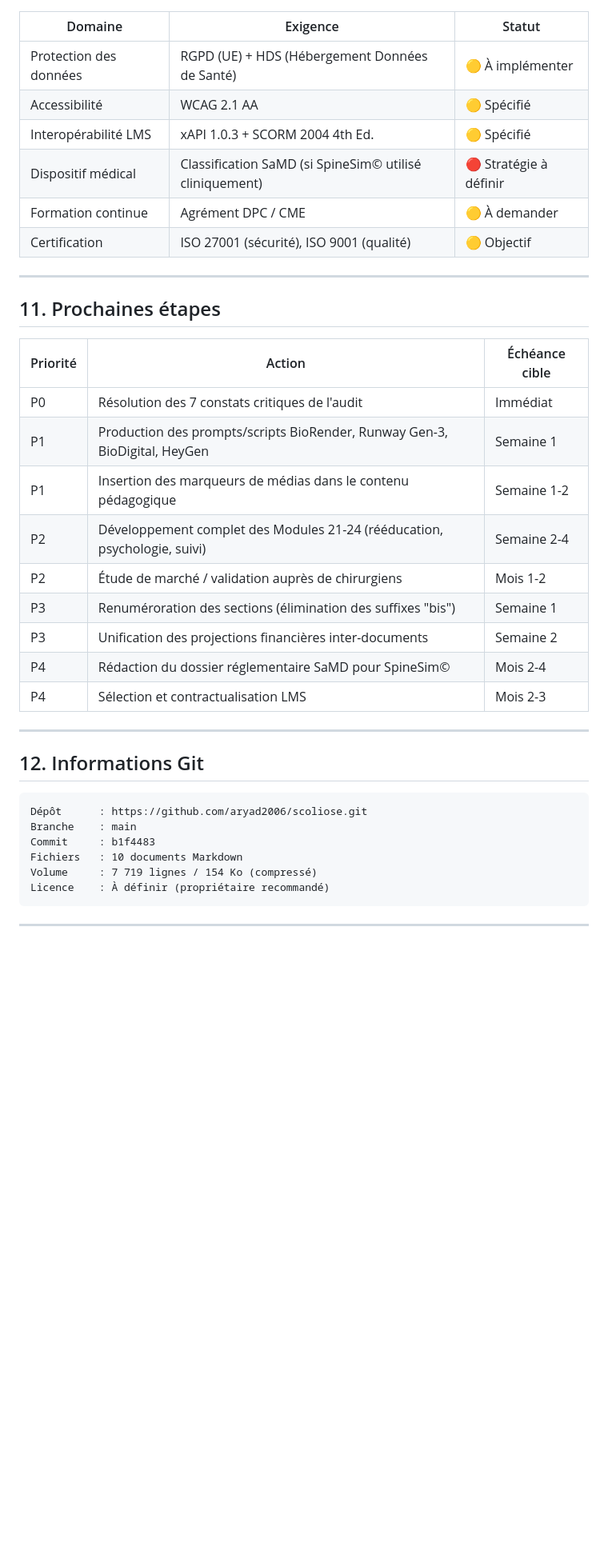
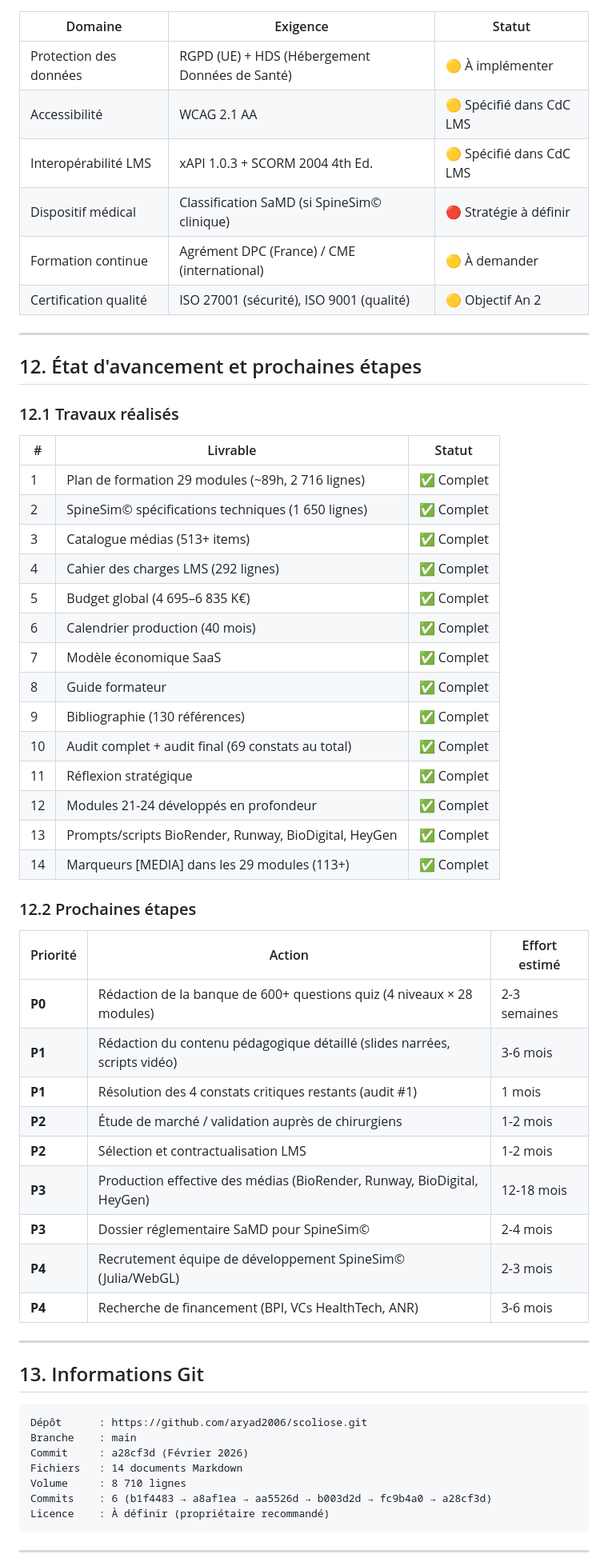
Before and after one commit to aryad2006/scoliose, a Markdown page: NOTE_TECHNIQUE_PROJET.md, the part around one of its changes. Shown at 80% size. Rendered like a GitHub page; blank space fills up the shorter version.

Commit message:
NOTE_TECHNIQUE v3.0 : mise a jour complete (14 fichiers, 8710 lignes, audit resolu, M21-24, medias, marqueurs)

````diff
--- a/NOTE_TECHNIQUE_PROJET.md
+++ b/NOTE_TECHNIQUE_PROJET.md
@@ -256,38 +356,60 @@ Mois 23-40   ░░░░░░░░░░░░░░░░░░░░░░
 | Domaine | Exigence | Statut |
 |---|---|---|
 | Protection des données | RGPD (UE) + HDS (Hébergement Données de Santé) | 🟡 À implémenter |
-| Accessibilité | WCAG 2.1 AA | 🟡 Spécifié |
-| Interopérabilité LMS | xAPI 1.0.3 + SCORM 2004 4th Ed. | 🟡 Spécifié |
-| Dispositif médical | Classification SaMD (si SpineSim© utilisé cliniquement) | 🔴 Stratégie à définir |
-| Formation continue | Agrément DPC / CME | 🟡 À demander |
-| Certification | ISO 27001 (sécurité), ISO 9001 (qualité) | 🟡 Objectif |
+| Accessibilité | WCAG 2.1 AA | 🟡 Spécifié dans CdC LMS |
+| Interopérabilité LMS | xAPI 1.0.3 + SCORM 2004 4th Ed. | 🟡 Spécifié dans CdC LMS |
+| Dispositif médical | Classification SaMD (si SpineSim© clinique) | 🔴 Stratégie à définir |
+| Formation continue | Agrément DPC (France) / CME (international) | 🟡 À demander |
+| Certification qualité | ISO 27001 (sécurité), ISO 9001 (qualité) | 🟡 Objectif An 2 |
 
 ---
 
-## 11. Prochaines étapes
+## 12. État d'avancement et prochaines étapes
 
-| Priorité | Action | Échéance cible |
+### 12.1 Travaux réalisés
+
+| # | Livrable | Statut |
 |---|---|---|
-| P0 | Résolution des 7 constats critiques de l'audit | Immédiat |
-| P1 | Production des prompts/scripts BioRender, Runway Gen-3, BioDigital, HeyGen | Semaine 1 |
-| P1 | Insertion des marqueurs de médias dans le contenu pédagogique | Semaine 1-2 |
-| P2 | Développement complet des Modules 21-24 (rééducation, psychologie, suivi) | Semaine 2-4 |
-| P2 | Étude de marché / validation auprès de chirurgiens | Mois 1-2 |
-| P3 | Renuméroration des sections (élimination des suffixes "bis") | Semaine 1 |
-| P3 | Unification des projections financières inter-documents | Semaine 2 |
-| P4 | Rédaction du dossier réglementaire SaMD pour SpineSim© | Mois 2-4 |
-| P4 | Sélection et contractualisation LMS | Mois 2-3 |
+| 1 | Plan de formation 29 modules (~89h, 2 716 lignes) | ✅ Complet |
+| 2 | SpineSim© spécifications techniques (1 650 lignes) | ✅ Complet |
+| 3 | Catalogue médias (513+ items) | ✅ Complet |
+| 4 | Cahier des charges LMS (292 lignes) | ✅ Complet |
+| 5 | Budget global (4 695–6 835 K€) | ✅ Complet |
+| 6 | Calendrier production (40 mois) | ✅ Complet |
+| 7 | Modèle économique SaaS | ✅ Complet |
+| 8 | Guide formateur | ✅ Complet |
+| 9 | Bibliographie (130 références) | ✅ Complet |
+| 10 | Audit complet + audit final (69 constats au total) | ✅ Complet |
+| 11 | Réflexion stratégique | ✅ Complet |
+| 12 | Modules 21-24 développés en profondeur | ✅ Complet |
+| 13 | Prompts/scripts BioRender, Runway, BioDigital, HeyGen | ✅ Complet |
+| 14 | Marqueurs [MEDIA] dans les 29 modules (113+) | ✅ Complet |
+
+### 12.2 Prochaines étapes
+
+| Priorité | Action | Effort estimé |
+|---|---|---|
+| **P0** | Rédaction de la banque de 600+ questions quiz (4 niveaux × 28 modules) | 2-3 semaines |
+| **P1** | Rédaction du contenu pédagogique détaillé (slides narrées, scripts vidéo) | 3-6 mois |
+| **P1** | Résolution des 4 constats critiques restants (audit #1) | 1 mois |
+| **P2** | Étude de marché / validation auprès de chirurgiens | 1-2 mois |
+| **P2** | Sélection et contractualisation LMS | 1-2 mois |
+| **P3** | Production effective des médias (BioRender, Runway, BioDigital, HeyGen) | 12-18 mois |
+| **P3** | Dossier réglementaire SaMD pour SpineSim© | 2-4 mois |
+| **P4** | Recrutement équipe de développement SpineSim© (Julia/WebGL) | 2-3 mois |
+| **P4** | Recherche de financement (BPI, VCs HealthTech, ANR) | 3-6 mois |
 
 ---
 
-## 12. Informations Git
+## 13. Informations Git
 
 ```
 Dépôt      : https://github.com/aryad2006/scoliose.git
 Branche    : main
-Commit     : b1f4483
-Fichiers   : 10 documents Markdown
-Volume     : 7 719 lignes / 154 Ko (compressé)
+Commit     : a28cf3d (Février 2026)
+Fichiers   : 14 documents Markdown
+Volume     : 8 710 lignes
+Commits    : 6 (b1f4483 → a8af1ea → aa5526d → b003d2d → fc9b4a0 → a28cf3d)
 Licence    : À définir (propriétaire recommandé)
 ```
 
````
Also changed, not shown: other parts of NOTE_TECHNIQUE_PROJET.md (+188 -84 lines).
